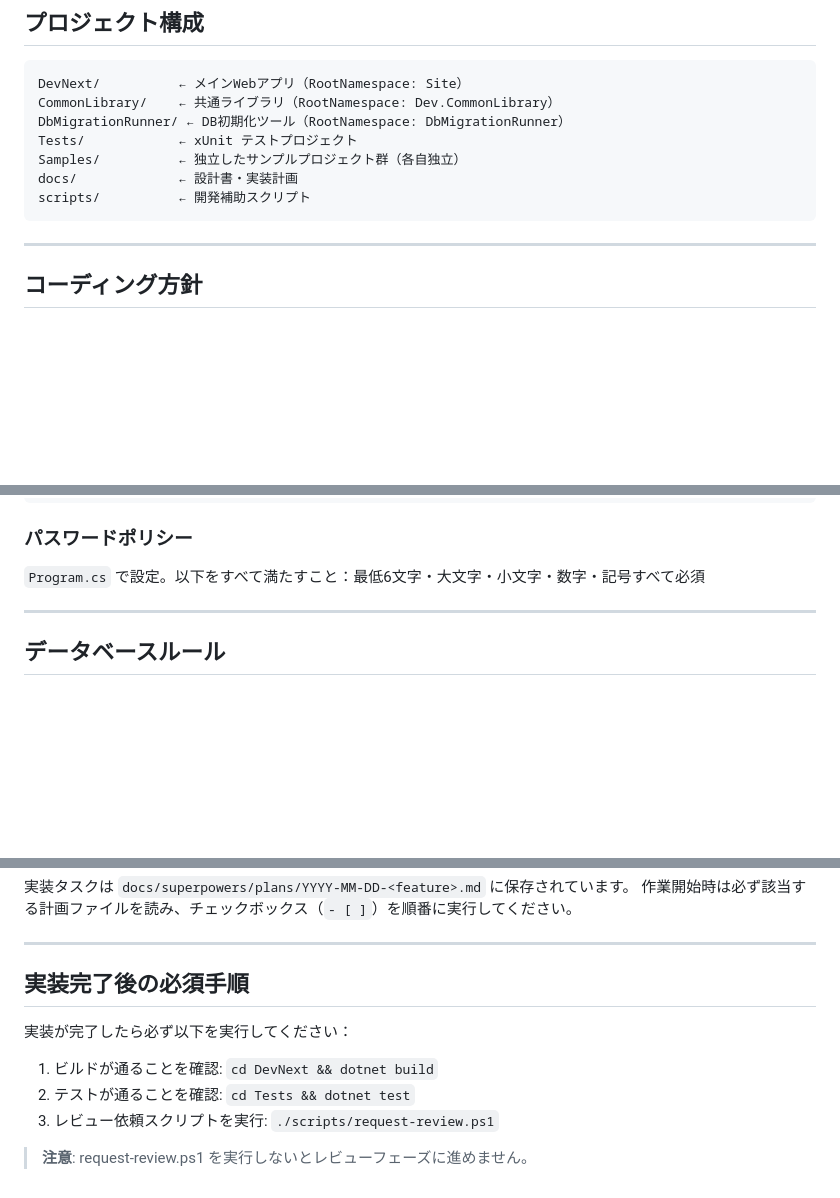
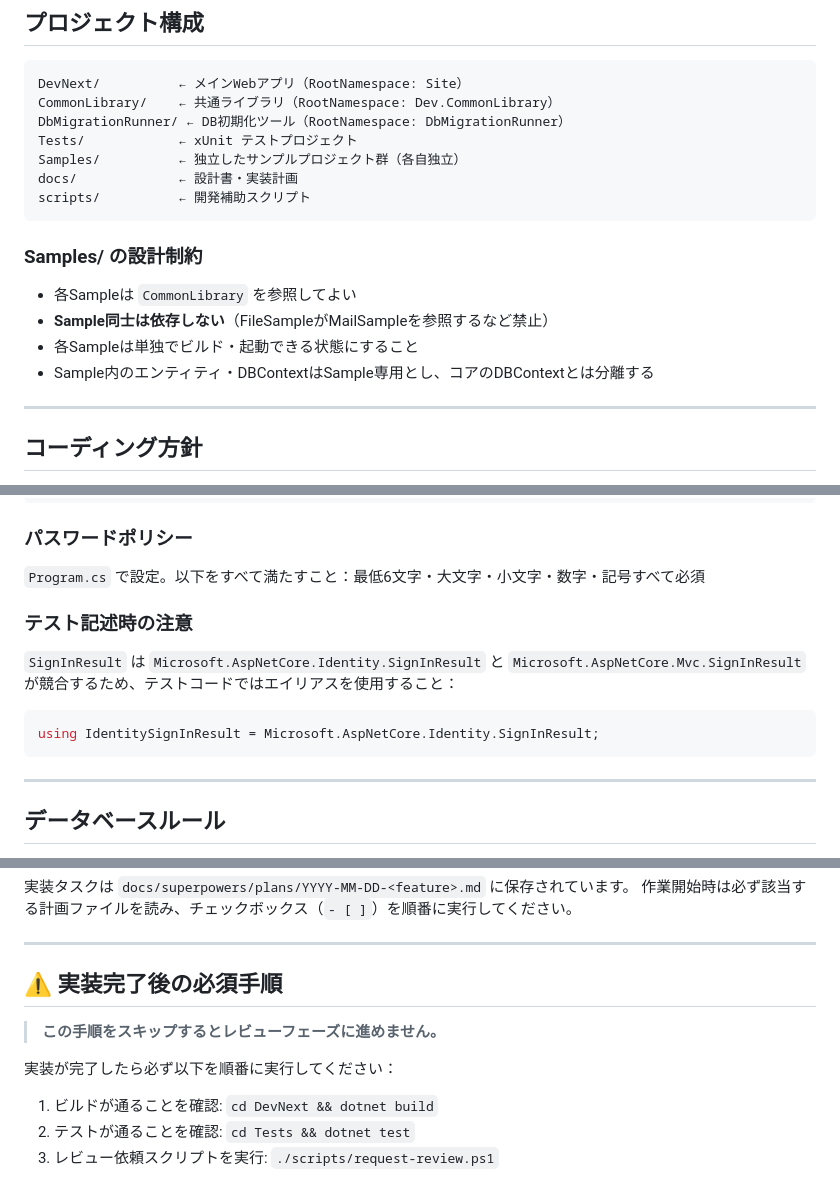
Before and after one commit to harness17/DevNext, a Markdown page: AGENTS.md, 3 parts joined by grey strips. Drawn GitHub-style; blank space fills up the shorter version.

Commit message:
fix: AGENTS.md の品質指摘を修正
Co-Authored-By: Claude Sonnet 4.6 <noreply@anthropic.com>

````diff
--- a/AGENTS.md
+++ b/AGENTS.md
@@ -22,6 +22,13 @@ Samples/          ← 独立したサンプルプロジェクト群（各自独
 docs/             ← 設計書・実装計画
 scripts/          ← 開発補助スクリプト
 ```
+
+### Samples/ の設計制約
+
+- 各Sampleは `CommonLibrary` を参照してよい
+- **Sample同士は依存しない**（FileSampleがMailSampleを参照するなど禁止）
+- 各Sampleは単独でビルド・起動できる状態にすること
+- Sample内のエンティティ・DBContextはSample専用とし、コアのDBContextとは分離する
 
 ---
 
@@ -61,6 +68,14 @@ builder.Services.AddScoped<AccessLogAttribute>();
 
 `Program.cs` で設定。以下をすべて満たすこと：最低6文字・大文字・小文字・数字・記号すべて必須
 
+### テスト記述時の注意
+
+`SignInResult` は `Microsoft.AspNetCore.Identity.SignInResult` と `Microsoft.AspNetCore.Mvc.SignInResult` が競合するため、テストコードではエイリアスを使用すること：
+
+```csharp
+using IdentitySignInResult = Microsoft.AspNetCore.Identity.SignInResult;
+```
+
 ---
 
 ## データベースルール
@@ -98,12 +113,12 @@ builder.Services.AddScoped<AccessLogAttribute>();
 
 ---
 
-## 実装完了後の必須手順
+## ⚠️ 実装完了後の必須手順
 
-実装が完了したら必ず以下を実行してください：
+> **この手順をスキップするとレビューフェーズに進めません。**
+
+実装が完了したら必ず以下を順番に実行してください：
 
 1. ビルドが通ることを確認: `cd DevNext && dotnet build`
 2. テストが通ることを確認: `cd Tests && dotnet test`
 3. レビュー依頼スクリプトを実行: `./scripts/request-review.ps1`
-
-> **注意**: request-review.ps1 を実行しないとレビューフェーズに進めません。
````
